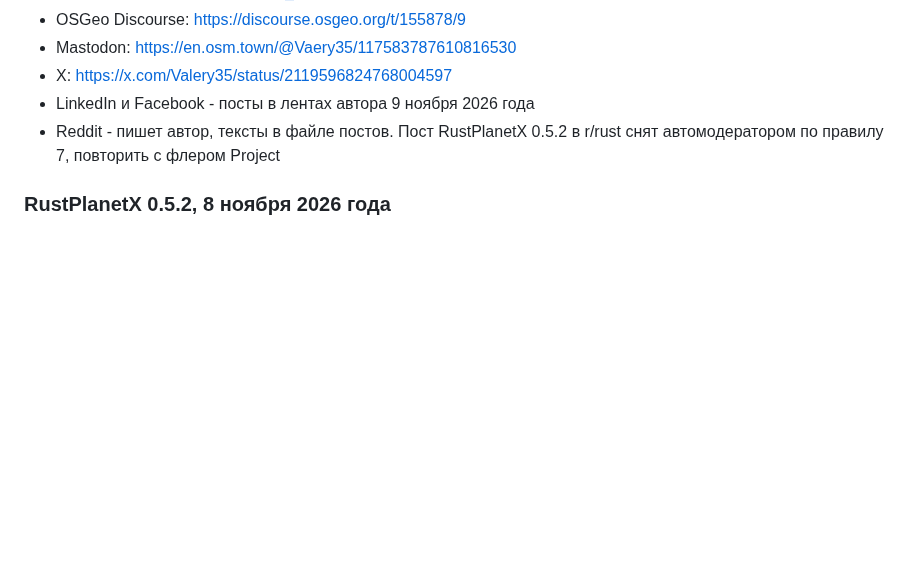
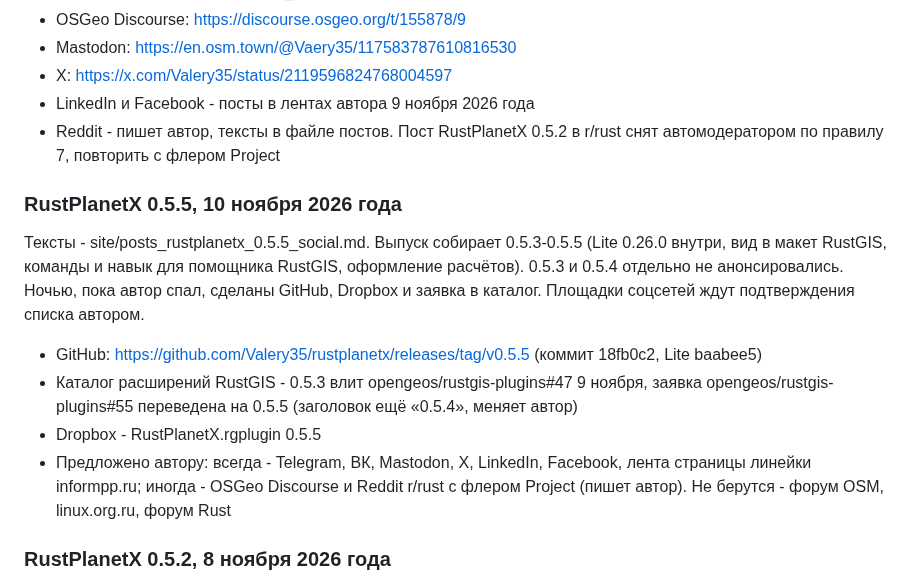
Before and after one commit to Valery35/planetx-lite, a Markdown page: doc/PUBLISH.md, the part around the change. Rendered like a GitHub page; blank space fills up the shorter version.

Commit message:
Журнал публикаций и тексты RustPlanetX 0.5.5

```diff
--- a/doc/PUBLISH.md
+++ b/doc/PUBLISH.md
@@ -266,6 +266,15 @@
 - LinkedIn и Facebook - посты в лентах автора 9 ноября 2026 года
 - Reddit - пишет автор, тексты в файле постов. Пост RustPlanetX 0.5.2 в r/rust снят автомодератором по правилу 7, повторить с флером Project
 
+### RustPlanetX 0.5.5, 10 ноября 2026 года
+
+Тексты - site/posts_rustplanetx_0.5.5_social.md. Выпуск собирает 0.5.3-0.5.5 (Lite 0.26.0 внутри, вид в макет RustGIS, команды и навык для помощника RustGIS, оформление расчётов). 0.5.3 и 0.5.4 отдельно не анонсировались. Ночью, пока автор спал, сделаны GitHub, Dropbox и заявка в каталог. Площадки соцсетей ждут подтверждения списка автором.
+
+- GitHub: https://github.com/Valery35/rustplanetx/releases/tag/v0.5.5 (коммит 18fb0c2, Lite baabee5)
+- Каталог расширений RustGIS - 0.5.3 влит opengeos/rustgis-plugins#47 9 ноября, заявка opengeos/rustgis-plugins#55 переведена на 0.5.5 (заголовок ещё «0.5.4», меняет автор)
+- Dropbox - RustPlanetX.rgplugin 0.5.5
+- Предложено автору: всегда - Telegram, ВК, Mastodon, X, LinkedIn, Facebook, лента страницы линейки informpp.ru; иногда - OSGeo Discourse и Reddit r/rust с флером Project (пишет автор). Не берутся - форум OSM, linux.org.ru, форум Rust
+
 ### RustPlanetX 0.5.2, 8 ноября 2026 года
 
 Тексты - site/posts_rustplanetx_0.5.2_social.md. Первые публикации RustPlanetX. Сначала по слову автора вышел пост в Telegram, затем выпуск разослан по площадкам группы «всегда».
```
Also changed, not shown: site/posts_rustplanetx_0.5.5_social.md (added, +76 -0 lines).
